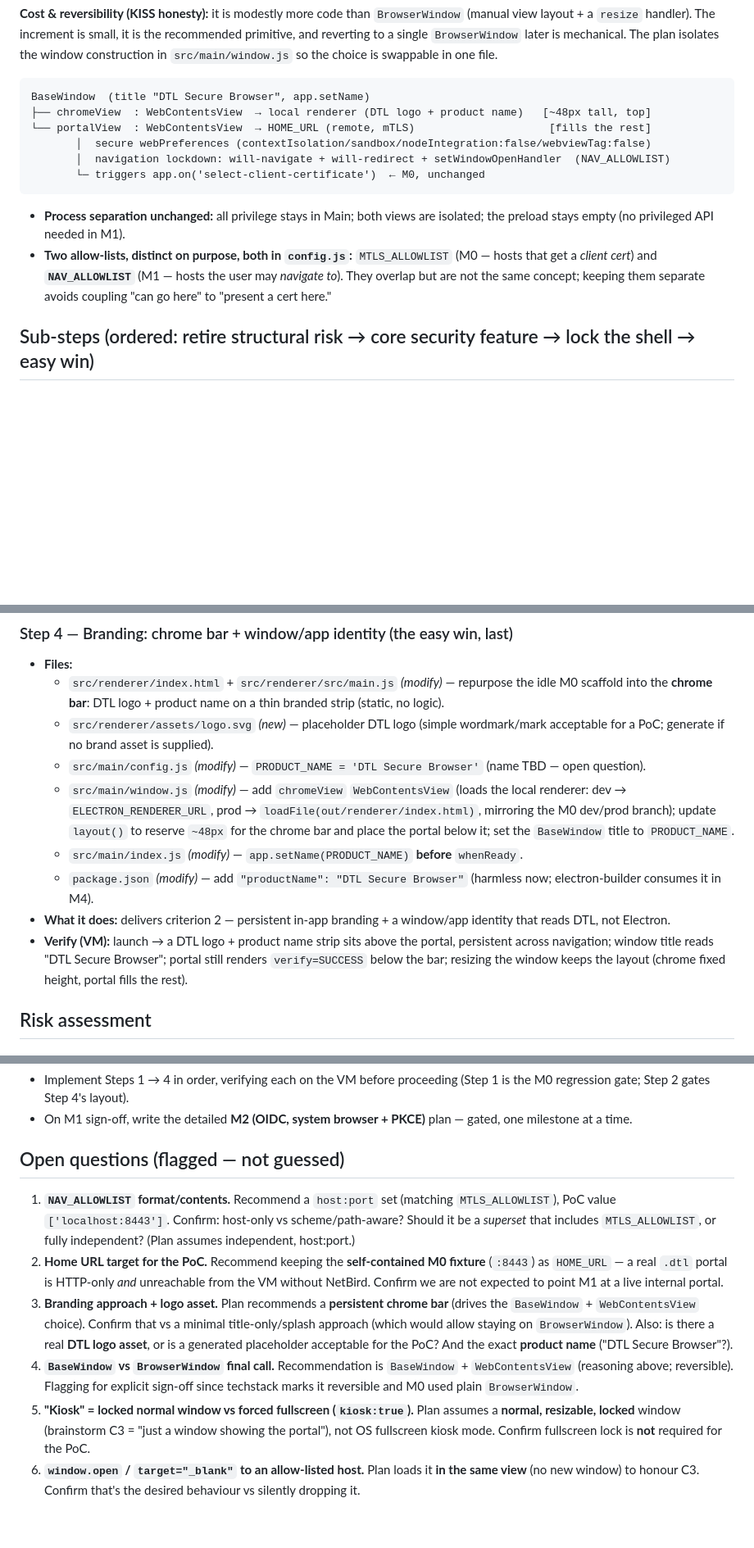
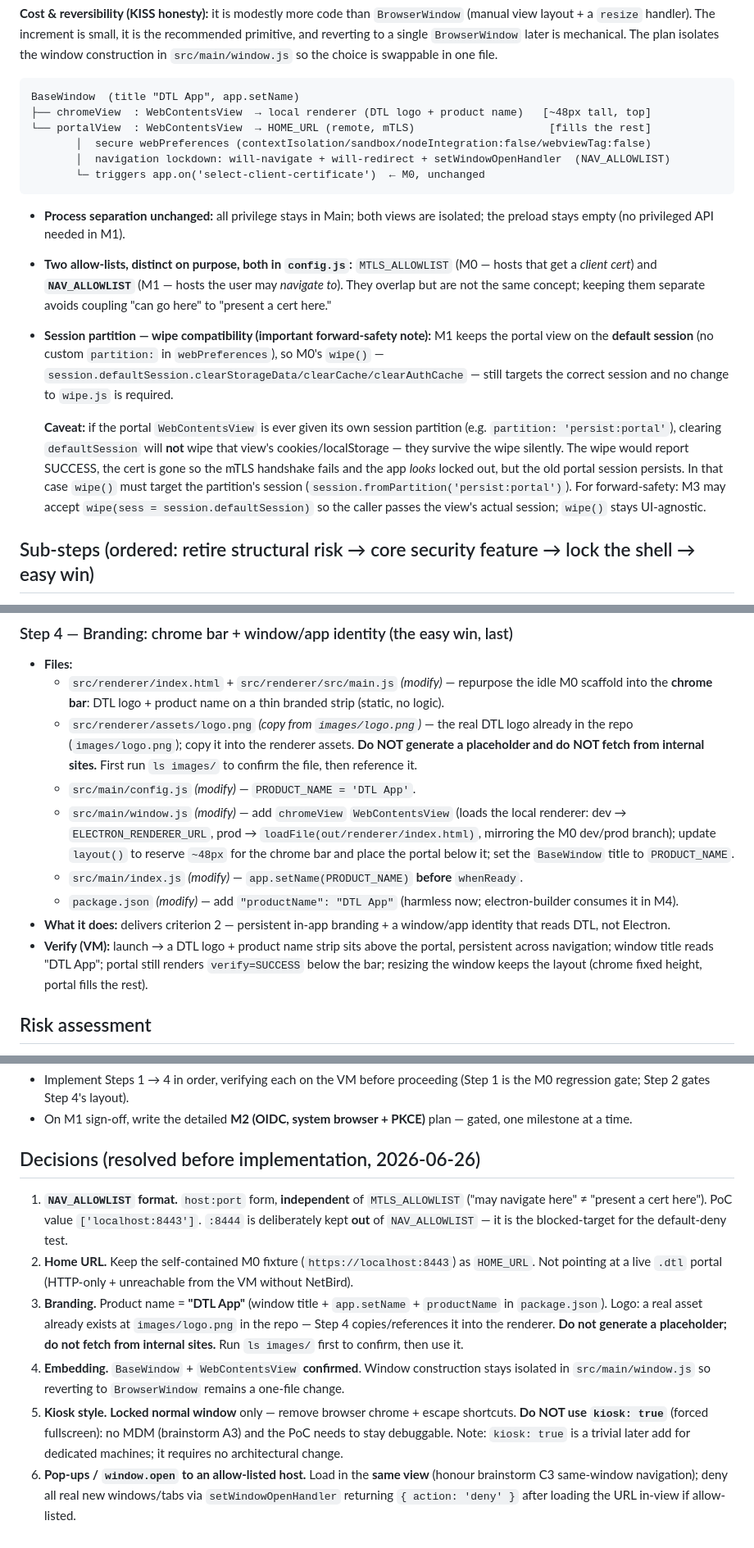
Before and after one commit to khanhnhan1512/dtl-app-poc, a Markdown page: plans/M1-kiosk.md, 3 parts joined by grey strips. Shown at 82% size. Rendered like a GitHub page; blank space fills up the shorter version.

Commit message:
update M1 plan

````diff
--- a/plans/M1-kiosk.md
+++ b/plans/M1-kiosk.md
@@ -79,7 +79,7 @@ to a single `BrowserWindow` later is mechanical. The plan isolates the window co
 `src/main/window.js` so the choice is swappable in one file.
 
 ```
-BaseWindow  (title "DTL Secure Browser", app.setName)
+BaseWindow  (title "DTL App", app.setName)
 ├── chromeView  : WebContentsView  → local renderer (DTL logo + product name)   [~48px tall, top]
 └── portalView  : WebContentsView  → HOME_URL (remote, mTLS)                     [fills the rest]
        │  secure webPreferences (contextIsolation/sandbox/nodeIntegration:false/webviewTag:false)
@@ -92,6 +92,18 @@ BaseWindow  (title "DTL Secure Browser", app.setName)
 - **Two allow-lists, distinct on purpose, both in `config.js`:** `MTLS_ALLOWLIST` (M0 — hosts that get
   a *client cert*) and **`NAV_ALLOWLIST`** (M1 — hosts the user may *navigate to*). They overlap but
   are not the same concept; keeping them separate avoids coupling "can go here" to "present a cert here."
+- **Session partition — wipe compatibility (important forward-safety note):** M1 keeps the portal view
+  on the **default session** (no custom `partition:` in `webPreferences`), so M0's `wipe()` —
+  `session.defaultSession.clearStorageData/clearCache/clearAuthCache` — still targets the correct
+  session and no change to `wipe.js` is required.
+
+  **Caveat:** if the portal `WebContentsView` is ever given its own session partition (e.g.
+  `partition: 'persist:portal'`), clearing `defaultSession` will **not** wipe that view's
+  cookies/localStorage — they survive the wipe silently. The wipe would report SUCCESS, the cert is
+  gone so the mTLS handshake fails and the app *looks* locked out, but the old portal session persists.
+  In that case `wipe()` must target the partition's session (`session.fromPartition('persist:portal')`).
+  For forward-safety: M3 may accept `wipe(sess = session.defaultSession)` so the caller passes the
+  view's actual session; `wipe()` stays UI-agnostic.
 
 ## Sub-steps (ordered: retire structural risk → core security feature → lock the shell → easy win)
 
@@ -166,21 +178,22 @@ BaseWindow  (title "DTL Secure Browser", app.setName)
 - **Files:**
   - `src/renderer/index.html` + `src/renderer/src/main.js` *(modify)* — repurpose the idle M0 scaffold
     into the **chrome bar**: DTL logo + product name on a thin branded strip (static, no logic).
-  - `src/renderer/assets/logo.svg` *(new)* — placeholder DTL logo (simple wordmark/mark acceptable for
-    a PoC; generate if no brand asset is supplied).
-  - `src/main/config.js` *(modify)* — `PRODUCT_NAME = 'DTL Secure Browser'` (name TBD — open question).
+  - `src/renderer/assets/logo.png` *(copy from `images/logo.png`)* — the real DTL logo already in the
+    repo (`images/logo.png`); copy it into the renderer assets. **Do NOT generate a placeholder and do
+    NOT fetch from internal sites.** First run `ls images/` to confirm the file, then reference it.
+  - `src/main/config.js` *(modify)* — `PRODUCT_NAME = 'DTL App'`.
   - `src/main/window.js` *(modify)* — add `chromeView` `WebContentsView` (loads the local renderer:
     dev → `ELECTRON_RENDERER_URL`, prod → `loadFile(out/renderer/index.html)`, mirroring the M0
     dev/prod branch); update `layout()` to reserve `~48px` for the chrome bar and place the portal
     below it; set the `BaseWindow` title to `PRODUCT_NAME`.
   - `src/main/index.js` *(modify)* — `app.setName(PRODUCT_NAME)` **before** `whenReady`.
-  - `package.json` *(modify)* — add `"productName": "DTL Secure Browser"` (harmless now; electron-builder
+  - `package.json` *(modify)* — add `"productName": "DTL App"` (harmless now; electron-builder
     consumes it in M4).
 - **What it does:** delivers criterion 2 — persistent in-app branding + a window/app identity that
   reads DTL, not Electron.
 - **Verify (VM):** launch → a DTL logo + product name strip sits above the portal, persistent across
-  navigation; window title reads "DTL Secure Browser"; portal still renders `verify=SUCCESS` below
-  the bar; resizing the window keeps the layout (chrome fixed height, portal fills the rest).
+  navigation; window title reads "DTL App"; portal still renders `verify=SUCCESS` below the bar;
+  resizing the window keeps the layout (chrome fixed height, portal fills the rest).
 
 ## Risk assessment
 
@@ -236,23 +249,23 @@ BaseWindow  (title "DTL Secure Browser", app.setName)
 - On M1 sign-off, write the detailed **M2 (OIDC, system browser + PKCE)** plan — gated, one milestone
   at a time.
 
-## Open questions (flagged — not guessed)
+## Decisions (resolved before implementation, 2026-06-26)
 
-1. **`NAV_ALLOWLIST` format/contents.** Recommend a `host:port` set (matching `MTLS_ALLOWLIST`),
-   PoC value `['localhost:8443']`. Confirm: host-only vs scheme/path-aware? Should it be a *superset*
-   that includes `MTLS_ALLOWLIST`, or fully independent? (Plan assumes independent, host:port.)
-2. **Home URL target for the PoC.** Recommend keeping the **self-contained M0 fixture** (`:8443`) as
-   `HOME_URL` — a real `.dtl` portal is HTTP-only *and* unreachable from the VM without NetBird. Confirm
-   we are not expected to point M1 at a live internal portal.
-3. **Branding approach + logo asset.** Plan recommends a **persistent chrome bar** (drives the
-   `BaseWindow` + `WebContentsView` choice). Confirm that vs a minimal title-only/splash approach
-   (which would allow staying on `BrowserWindow`). Also: is there a real **DTL logo asset**, or is a
-   generated placeholder acceptable for the PoC? And the exact **product name** ("DTL Secure Browser"?).
-4. **`BaseWindow` vs `BrowserWindow` final call.** Recommendation is `BaseWindow` + `WebContentsView`
-   (reasoning above; reversible). Flagging for explicit sign-off since techstack marks it reversible
-   and M0 used plain `BrowserWindow`.
-5. **"Kiosk" = locked normal window vs forced fullscreen (`kiosk:true`).** Plan assumes a **normal,
-   resizable, locked** window (brainstorm C3 = "just a window showing the portal"), not OS fullscreen
-   kiosk mode. Confirm fullscreen lock is **not** required for the PoC.
-6. **`window.open` / `target="_blank"` to an allow-listed host.** Plan loads it **in the same view**
-   (no new window) to honour C3. Confirm that's the desired behaviour vs silently dropping it.
+1. **`NAV_ALLOWLIST` format.** `host:port` form, **independent** of `MTLS_ALLOWLIST` ("may navigate
+   here" ≠ "present a cert here"). PoC value `['localhost:8443']`. `:8444` is deliberately kept **out**
+   of `NAV_ALLOWLIST` — it is the blocked-target for the default-deny test.
+2. **Home URL.** Keep the self-contained M0 fixture (`https://localhost:8443`) as `HOME_URL`. Not
+   pointing at a live `.dtl` portal (HTTP-only + unreachable from the VM without NetBird).
+3. **Branding.** Product name = **"DTL App"** (window title + `app.setName` + `productName` in
+   `package.json`). Logo: a real asset already exists at `images/logo.png` in the repo — Step 4
+   copies/references it into the renderer. **Do not generate a placeholder; do not fetch from internal
+   sites.** Run `ls images/` first to confirm, then use it.
+4. **Embedding.** `BaseWindow` + `WebContentsView` **confirmed**. Window construction stays isolated in
+   `src/main/window.js` so reverting to `BrowserWindow` remains a one-file change.
+5. **Kiosk style.** **Locked normal window** only — remove browser chrome + escape shortcuts. **Do NOT
+   use `kiosk: true`** (forced fullscreen): no MDM (brainstorm A3) and the PoC needs to stay
+   debuggable. Note: `kiosk: true` is a trivial later add for dedicated machines; it requires no
+   architectural change.
+6. **Pop-ups / `window.open` to an allow-listed host.** Load in the **same view** (honour brainstorm
+   C3 same-window navigation); deny all real new windows/tabs via `setWindowOpenHandler` returning
+   `{ action: 'deny' }` after loading the URL in-view if allow-listed.
````
Also changed, not shown: other parts of plans/M1-kiosk.md (+2 -2 lines).
